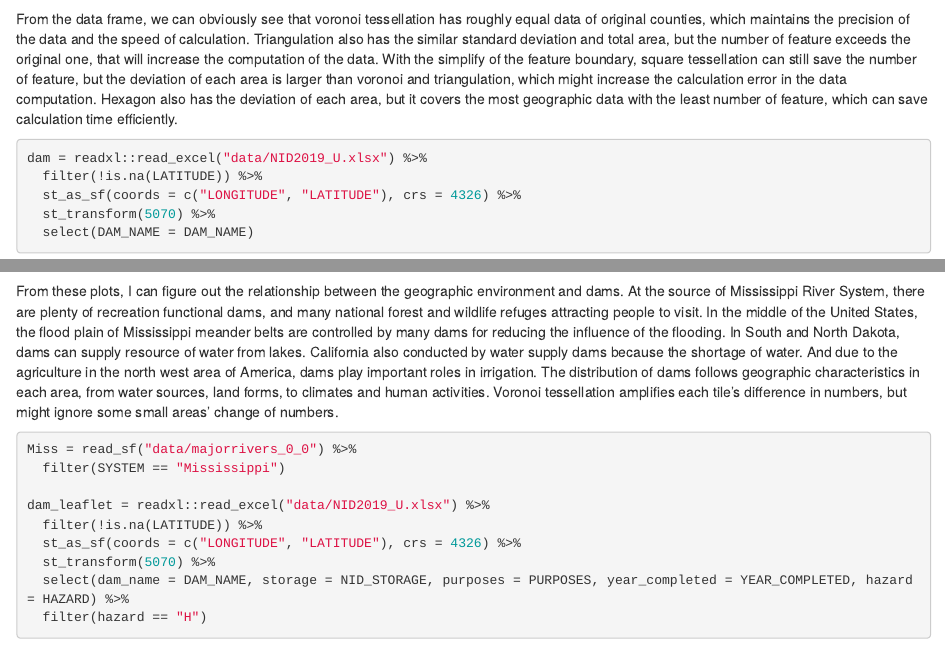
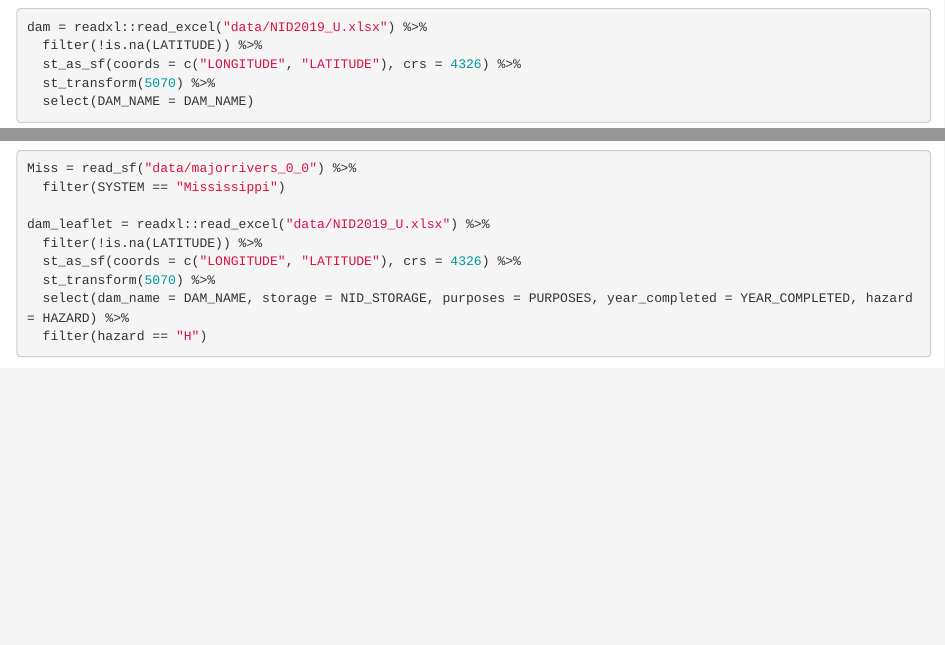
Before and after one commit to NeedCola/giswork, an R Markdown document (tessellation.Rmd): the page in a window 1100 px wide, from 3240 px down, and a second part further down, joined at a grey line. Rendered offline with R 4.5, knitr and Pandoc, with nearby package versions; some code elsewhere in the file could not run offline.

Commit message:
jan14/2024

````diff
--- a/tessellation.Rmd
+++ b/tessellation.Rmd
@@ -146,7 +146,7 @@ knitr::kable(tess_summary,
 ```
 
 
-From the data frame, we can obviously see that voronoi tessellation has roughly equal data of original counties, which maintains the precision of the data and the speed of calculation. Triangulation also has the similar standard deviation and total area, but the number of feature exceeds the original one, that will increase the computation of the data. With the simplify of the feature boundary, square tessellation can still save the number of feature, but the deviation of each area is larger than voronoi and triangulation, which might increase the calculation error in the data computation. Hexagon also has the deviation of each area, but it covers the most geographic data with the least number of feature, which can save calculation time efficiently.
+
 
 
 ```{r,warning=FALSE}
@@ -247,7 +247,7 @@ plot_pip(analysis_I, "Irrigation Dams Location") +
 ```
 
 
-From these plots, I can figure out the relationship between the geographic environment and dams. At the source of Mississippi River System, there are plenty of recreation functional dams, and many national forest and wildlife refuges attracting people to visit. In the middle of the United States, the flood plain of Mississippi meander belts are controlled by many dams for reducing the influence of the flooding. In South and North Dakota, dams can supply resource of water from lakes. California also conducted by water supply dams because the shortage of water. And due to the agriculture in the north west area of America, dams play important roles in irrigation. The distribution of dams follows geographic characteristics in each area, from water sources, land forms, to climates and human activities. Voronoi tessellation amplifies each tile's difference in numbers, but might ignore some small areas' change of numbers.
+
 
 
 ```{r,warning=FALSE}
````
Also changed, not shown: 2 other files.
